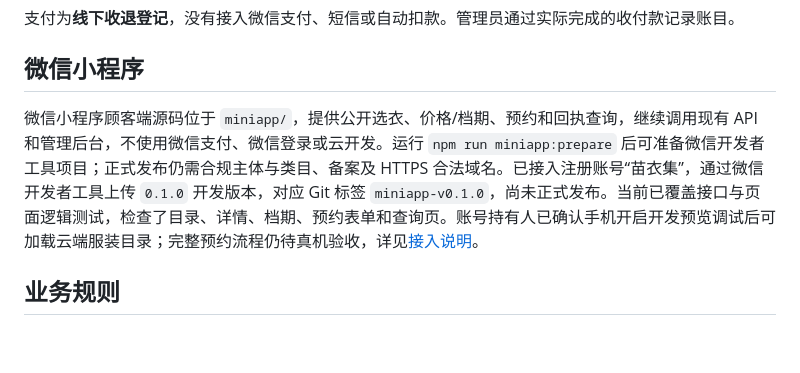
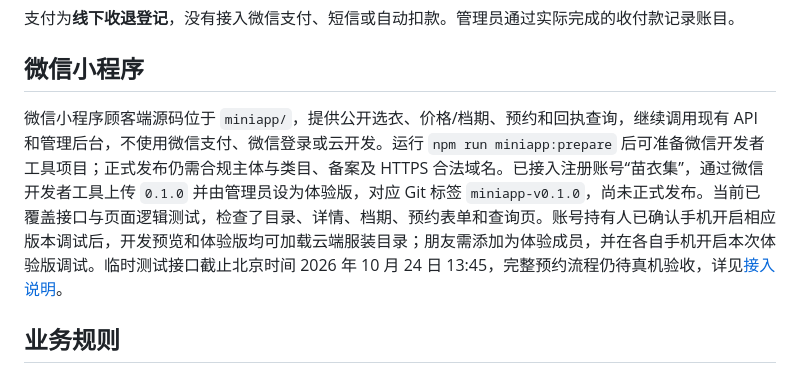
Before and after one commit to sr479/huashan, a Markdown page: README.md, the part around the change. Drawn GitHub-style; blank space fills up the shorter version.

```diff
--- a/README.md
+++ b/README.md
@@ -33,7 +33,7 @@ npm run dev
 
 ## 微信小程序
 
-微信小程序顾客端源码位于 `miniapp/`，提供公开选衣、价格/档期、预约和回执查询，继续调用现有 API 和管理后台，不使用微信支付、微信登录或云开发。运行 `npm run miniapp:prepare` 后可准备微信开发者工具项目；正式发布仍需合规主体与类目、备案及 HTTPS 合法域名。已接入注册账号“苗衣集”，通过微信开发者工具上传 `0.1.0` 开发版本，对应 Git 标签 `miniapp-v0.1.0`，尚未正式发布。当前已覆盖接口与页面逻辑测试，检查了目录、详情、档期、预约表单和查询页。账号持有人已确认手机开启开发预览调试后可加载云端服装目录；完整预约流程仍待真机验收，详见[接入说明](docs/微信小程序.md)。
+微信小程序顾客端源码位于 `miniapp/`，提供公开选衣、价格/档期、预约和回执查询，继续调用现有 API 和管理后台，不使用微信支付、微信登录或云开发。运行 `npm run miniapp:prepare` 后可准备微信开发者工具项目；正式发布仍需合规主体与类目、备案及 HTTPS 合法域名。已接入注册账号“苗衣集”，通过微信开发者工具上传 `0.1.0` 并由管理员设为体验版，对应 Git 标签 `miniapp-v0.1.0`，尚未正式发布。当前已覆盖接口与页面逻辑测试，检查了目录、详情、档期、预约表单和查询页。账号持有人已确认手机开启相应版本调试后，开发预览和体验版均可加载云端服装目录；朋友需添加为体验成员，并在各自手机开启本次体验版调试。临时测试接口截止北京时间 2026 年 10 月 24 日 13:45，完整预约流程仍待真机验收，详见[接入说明](docs/微信小程序.md)。
 
 ## 业务规则
 
```
Also changed, not shown: docs/微信小程序.md (+4 -4 lines).
